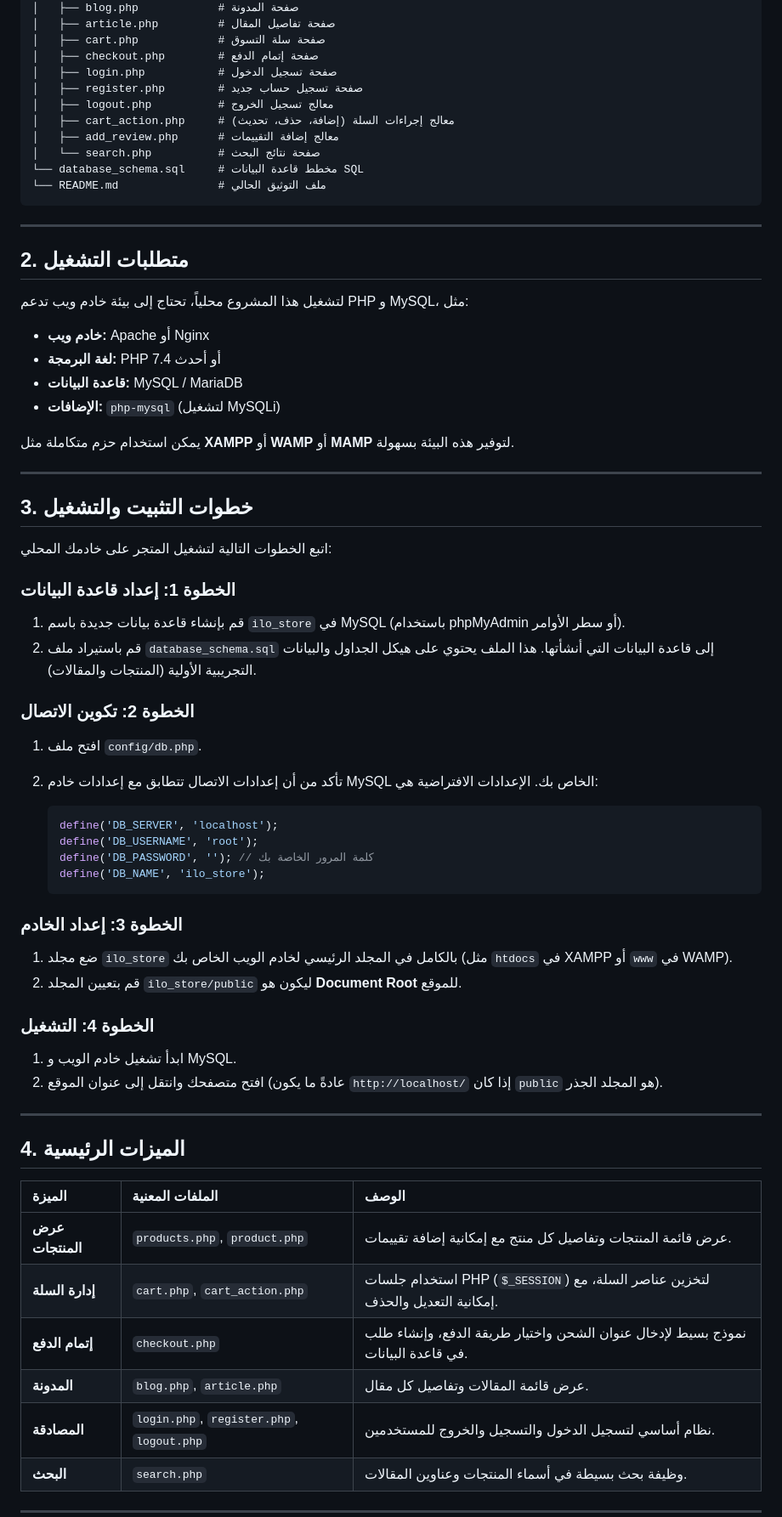
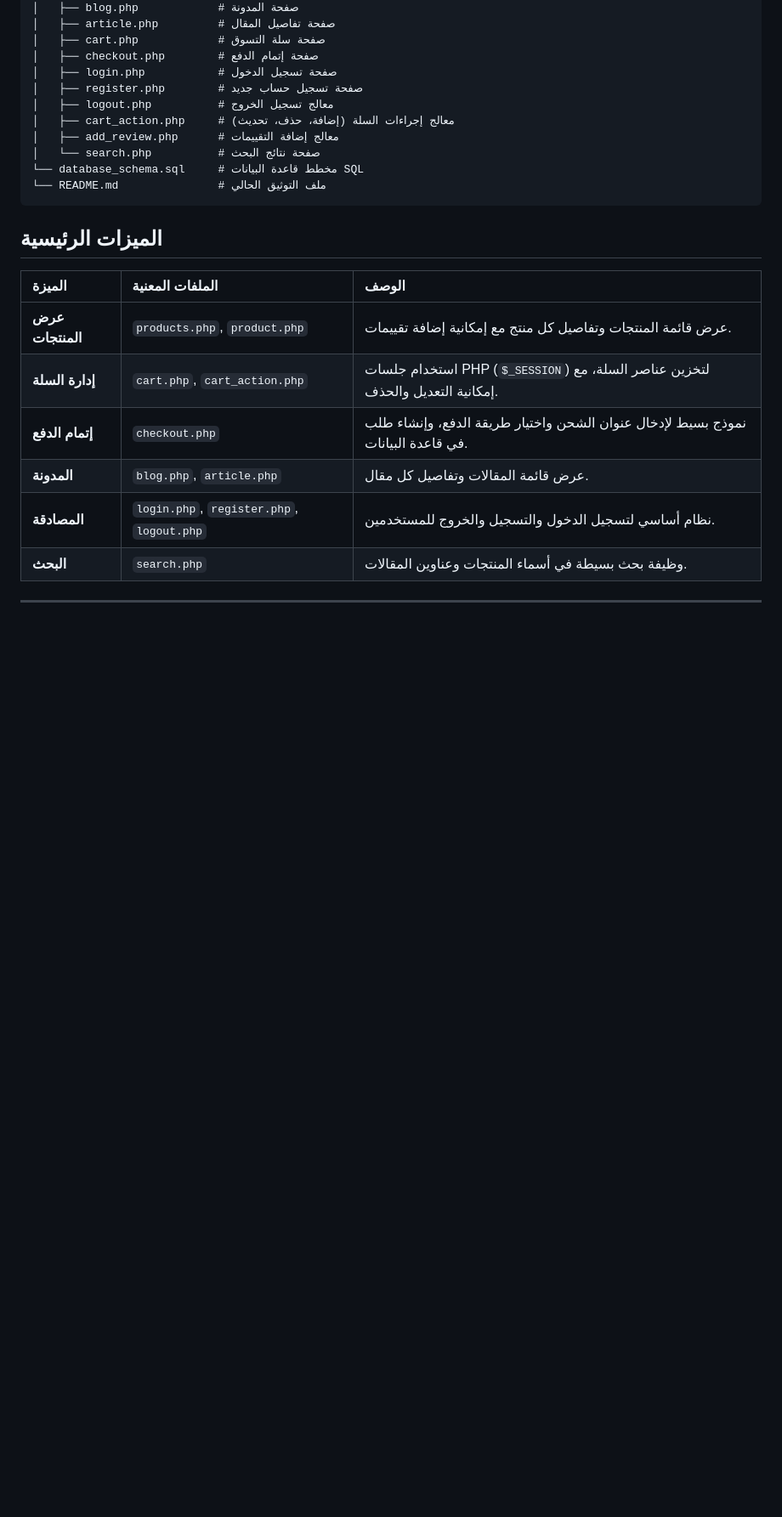
Before and after one commit to moatasemDev/Perfume-shop, a Markdown page: ilo_store/README.md, the part around one of its changes. Shown at 85% size. GitHub-like rendering; blank space fills up the shorter version.

````diff
--- a/ilo_store/README.md
+++ b/ilo_store/README.md
@@ -45,55 +45,7 @@ ilo_store/
 └── README.md               # ملف التوثيق الحالي
 ```
 
----
-
-## 2. متطلبات التشغيل
-
-لتشغيل هذا المشروع محلياً، تحتاج إلى بيئة خادم ويب تدعم PHP و MySQL، مثل:
-
-*   **خادم ويب:** Apache أو Nginx
-*   **لغة البرمجة:** PHP 7.4 أو أحدث
-*   **قاعدة البيانات:** MySQL / MariaDB
-*   **الإضافات:** `php-mysql` (لتشغيل MySQLi)
-
-يمكن استخدام حزم متكاملة مثل **XAMPP** أو **WAMP** أو **MAMP** لتوفير هذه البيئة بسهولة.
-
----
-
-## 3. خطوات التثبيت والتشغيل
-
-اتبع الخطوات التالية لتشغيل المتجر على خادمك المحلي:
-
-### الخطوة 1: إعداد قاعدة البيانات
-
-1.  قم بإنشاء قاعدة بيانات جديدة باسم `ilo_store` في MySQL (باستخدام phpMyAdmin أو سطر الأوامر).
-2.  قم باستيراد ملف `database_schema.sql` إلى قاعدة البيانات التي أنشأتها. هذا الملف يحتوي على هيكل الجداول والبيانات التجريبية الأولية (المنتجات والمقالات).
-
-### الخطوة 2: تكوين الاتصال
-
-1.  افتح ملف `config/db.php`.
-2.  تأكد من أن إعدادات الاتصال تتطابق مع إعدادات خادم MySQL الخاص بك. الإعدادات الافتراضية هي:
-
-    ```php
-    define('DB_SERVER', 'localhost');
-    define('DB_USERNAME', 'root');
-    define('DB_PASSWORD', ''); // كلمة المرور الخاصة بك
-    define('DB_NAME', 'ilo_store');
-    ```
-
-### الخطوة 3: إعداد الخادم
-
-1.  ضع مجلد `ilo_store` بالكامل في المجلد الرئيسي لخادم الويب الخاص بك (مثل `htdocs` في XAMPP أو `www` في WAMP).
-2.  قم بتعيين المجلد `ilo_store/public` ليكون هو **Document Root** للموقع.
-
-### الخطوة 4: التشغيل
-
-1.  ابدأ تشغيل خادم الويب و MySQL.
-2.  افتح متصفحك وانتقل إلى عنوان الموقع (عادةً ما يكون `http://localhost/` إذا كان `public` هو المجلد الجذر).
-
----
-
-## 4. الميزات الرئيسية
+##  الميزات الرئيسية
 
 | الميزة | الملفات المعنية | الوصف |
 | :--- | :--- | :--- |
````
Also changed, not shown: other parts of ilo_store/README.md (+3 -3 lines).
